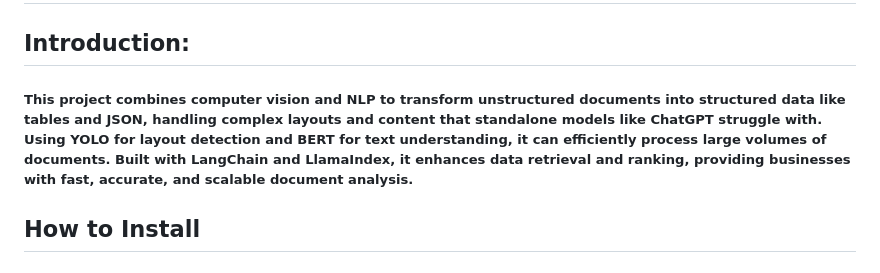
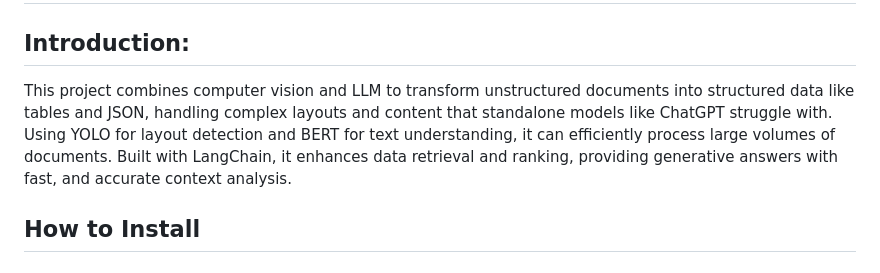
Before and after one commit to stray128/MultiModal-DocumentRag-GPT, a Markdown page: README.md, the part around the change. Rendered like a GitHub page.

```diff
--- a/README.md
+++ b/README.md
@@ -2,7 +2,7 @@
 
 ## Introduction:
 
-##### This project combines computer vision and NLP to transform unstructured documents into structured data like tables and JSON, handling complex layouts and content that standalone models like ChatGPT struggle with. Using YOLO for layout detection and BERT for text understanding, it can efficiently process large volumes of documents. Built with LangChain and LlamaIndex, it enhances data retrieval and ranking, providing businesses with fast, accurate, and scalable document analysis.
+This project combines computer vision and LLM to transform unstructured documents into structured data like tables and JSON, handling complex layouts and content that standalone models like ChatGPT struggle with. Using YOLO for layout detection and BERT for text understanding, it can efficiently process large volumes of documents. Built with LangChain, it enhances data retrieval and ranking, providing generative answers with fast, and accurate context analysis.
 
 
 
```
